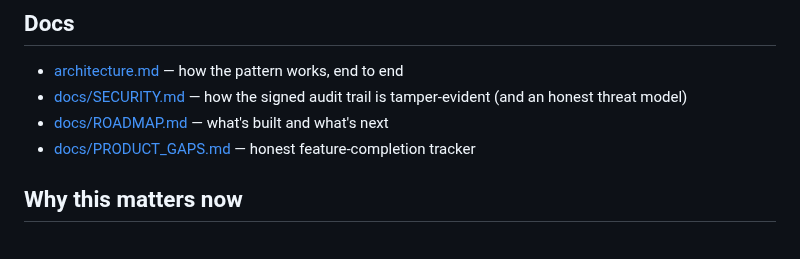
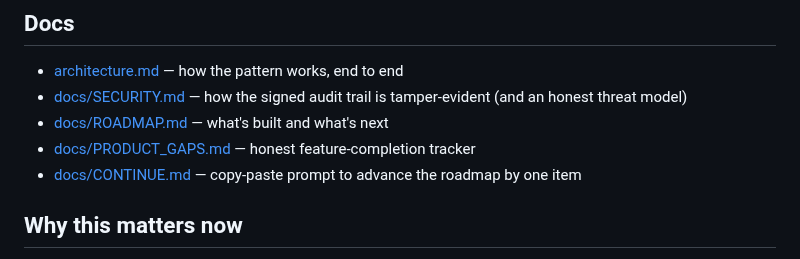
Before and after one commit to sandeepshekhar26/kriya, a Markdown page: README.md, the part around the change. GitHub-like rendering.

```diff
--- a/README.md
+++ b/README.md
@@ -236,6 +236,7 @@ Pick the inference backend with `AGENT_BACKEND` (`deterministic` default, or `cl
 - [docs/SECURITY.md](docs/SECURITY.md) — how the signed audit trail is tamper-evident (and an honest threat model)
 - [docs/ROADMAP.md](docs/ROADMAP.md) — what's built and what's next
 - [docs/PRODUCT_GAPS.md](docs/PRODUCT_GAPS.md) — honest feature-completion tracker
+- [docs/CONTINUE.md](docs/CONTINUE.md) — copy-paste prompt to advance the roadmap by one item
 
 ## Why this matters now
 
```
Also changed, not shown: docs/CONTINUE.md (added, +72 -0 lines).
